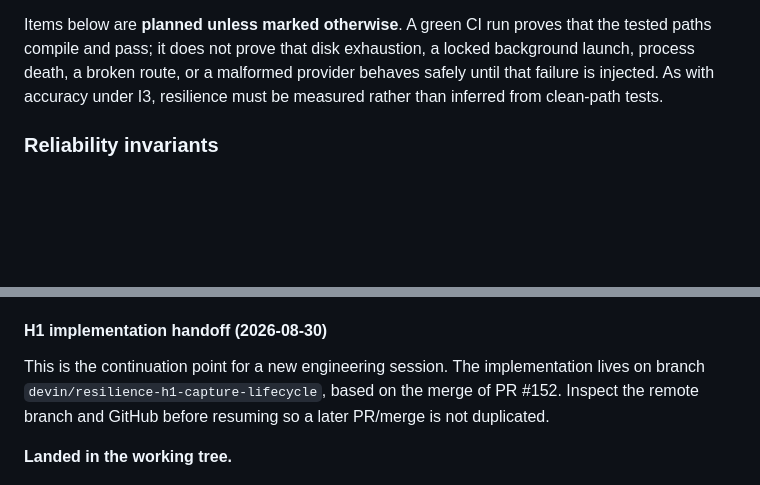
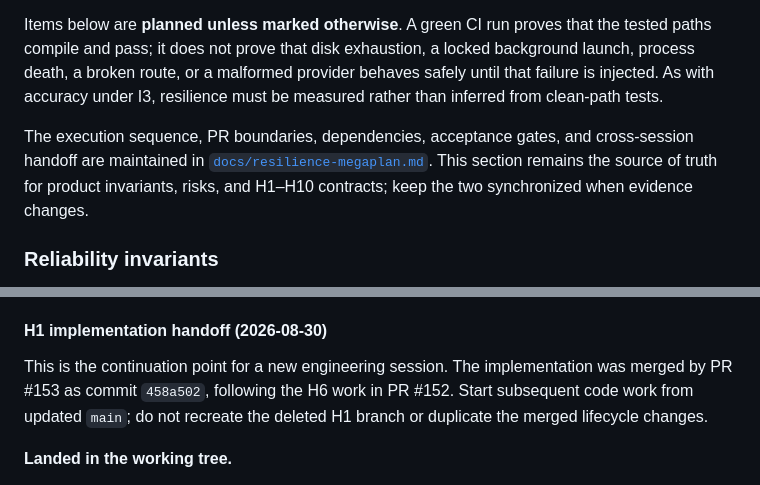
Before and after one commit to carlosmazzei/Kurn, a Markdown page: docs/roadmap.md, 2 parts joined by grey strips. Drawn GitHub-style; blank space fills up the shorter version.

Commit message:
Publish the resilience execution plan
Generated with [Devin](https://devin.ai)

Co-Authored-By: Devin <158243242+devin-ai-integration[bot]@users.noreply.github.com>

```diff
--- a/docs/roadmap.md
+++ b/docs/roadmap.md
@@ -682,6 +682,12 @@ locked background launch, process death, a broken route, or a malformed provider
 behaves safely until that failure is injected. As with accuracy under I3,
 resilience must be measured rather than inferred from clean-path tests.
 
+The execution sequence, PR boundaries, dependencies, acceptance gates, and
+cross-session handoff are maintained in
+[`docs/resilience-megaplan.md`](resilience-megaplan.md). This section remains the
+source of truth for product invariants, risks, and H1–H10 contracts; keep the two
+synchronized when evidence changes.
+
 ### Reliability invariants
 
 The five product invariants at the top of this document still apply. Hardening
@@ -807,9 +813,9 @@ Bluetooth, long-background and low-storage matrix remain release gates.
 #### H1 implementation handoff (2026-08-30)
 
 This is the continuation point for a new engineering session. The implementation
-lives on branch `devin/resilience-h1-capture-lifecycle`, based on the merge of PR
-#152. Inspect the remote branch and GitHub before resuming so a later PR/merge is
-not duplicated.
+was merged by PR #153 as commit `458a502`, following the H6 work in PR #152.
+Start subsequent code work from updated `main`; do not recreate the deleted H1
+branch or duplicate the merged lifecycle changes.
 
 **Landed in the working tree.**
 
```
Also changed, not shown: docs/resilience-megaplan.md (added, +486 -0 lines).
